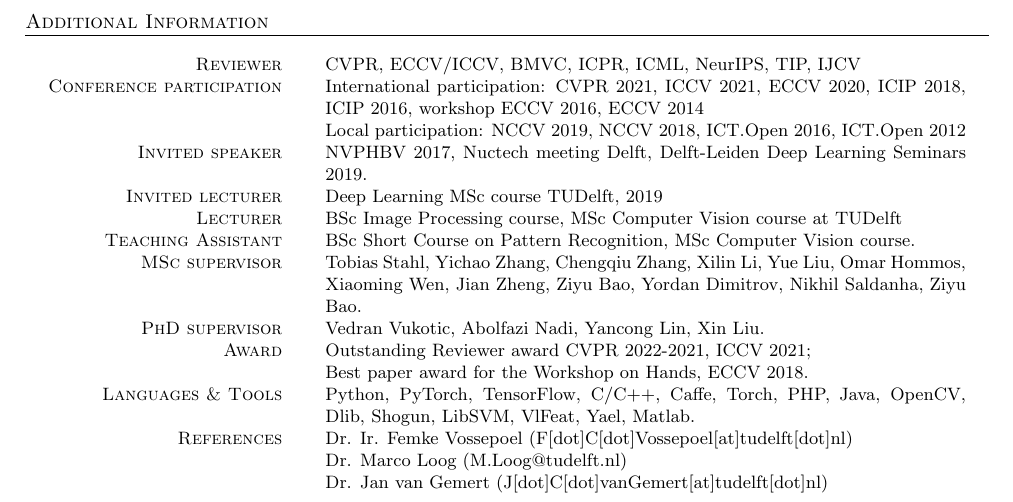
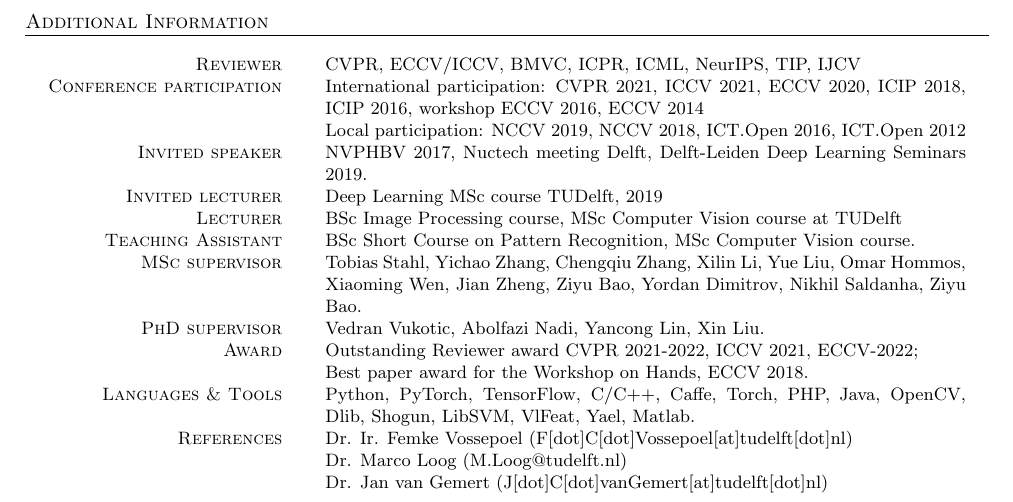
Before and after one commit to SilviaLauraPintea/SilviaLauraPintea.github.io, a LaTeX CV (cv/cv.tex): part of page 2 of 2, cut so that both start at the same text. Compiled offline with pdfLaTeX.

Commit message:
Updated cv

```diff
--- a/cv/cv.tex
+++ b/cv/cv.tex
@@ -118,7 +118,7 @@
             \textsc{Teaching Assistant}         & BSc Short Course on Pattern Recognition, MSc Computer Vision course.\\
 			\textsc{MSc supervisor}             & Tobias Stahl, Yichao Zhang, Chengqiu Zhang, Xilin Li, Yue Liu, Omar Hommos, Xiaoming Wen, Jian Zheng, Ziyu Bao, Yordan Dimitrov, Nikhil Saldanha, Ziyu Bao.\\
 			\textsc{PhD supervisor}             & Vedran Vukotic, Abolfazi Nadi, Yancong Lin, Xin Liu.\\
-            \textsc{Award}                      & Outstanding Reviewer award CVPR 2022-2021, ICCV 2021;\\
+            \textsc{Award}                      & Outstanding Reviewer award CVPR 2021-2022, ICCV 2021, ECCV-2022;\\
                                                 & Best paper award for the Workshop on Hands, ECCV 2018.\\
 			\textsc{Languages \& Tools}         & Python, PyTorch, TensorFlow, C\slash C++, Caffe, Torch, PHP,
                                                 Java, OpenCV, Dlib, Shogun, LibSVM, VlFeat, Yael, Matlab.\\
```
Also changed, not shown: cv/cv.pdf.
